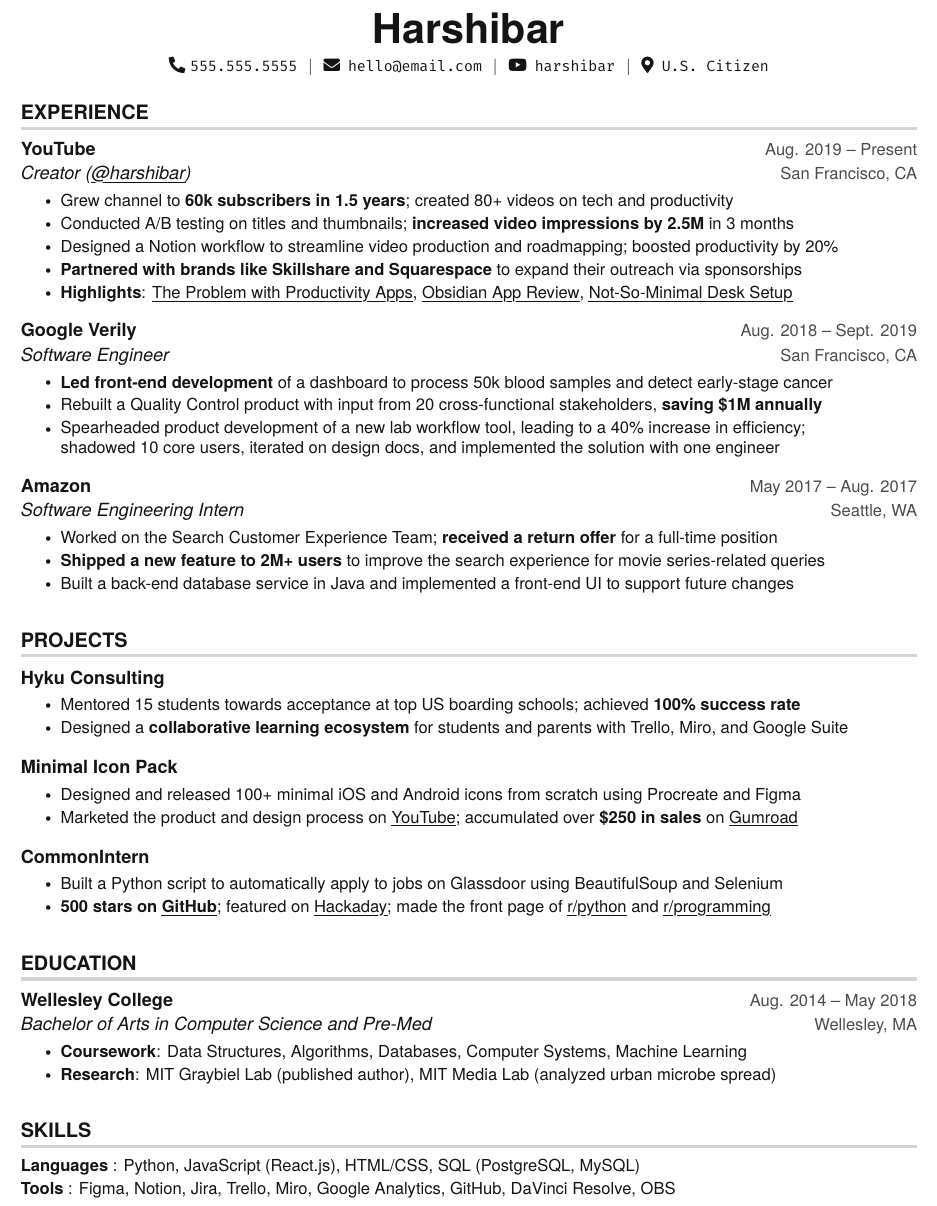
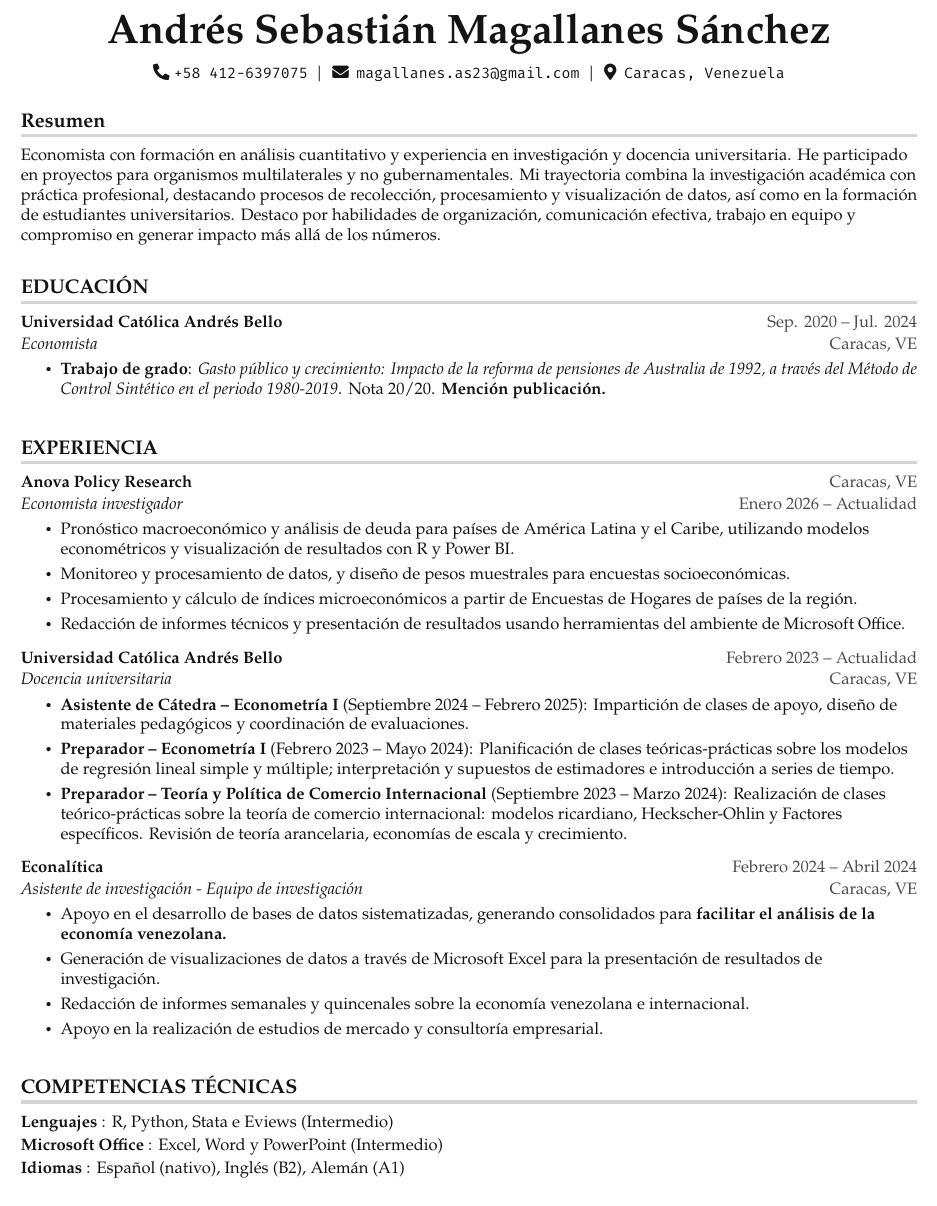
Before and after one commit to EconMagallanesA/Mi-CV, a LaTeX CV (CV.tex): part of the page, cut at the place of the change. Compiled offline with pdfLaTeX.

Commit message:
Version final, by now

```diff
--- a/CV.tex
+++ b/CV.tex
@@ -18,6 +18,8 @@
 \usepackage{fancyhdr}
 \usepackage[english]{babel}
 \usepackage{tabularx}
+\usepackage{newpxtext}
+\usepackage{newpxmath}
 % only for pdflatex
 % \input{glyphtounicode}
 
@@ -46,10 +48,7 @@
 }
 
 
-% custom font: helvetica-style
-\usepackage{tgheros}
-\renewcommand*\familydefault{\sfdefault}
-%% Only if the base font of the document is to be sans serif
+% use NewPX as the default text font
 \usepackage[T1]{fontenc}
 
 
@@ -137,103 +136,73 @@
 
 %----------HEADING----------
 \begin{center}
-    \textbf{\Huge Harshibar} \\ \vspace{5pt}
-    \small \faPhone* \texttt{555.555.5555} \hspace{1pt} $|$
-    \hspace{1pt} \faEnvelope \hspace{2pt} \texttt{hello@email.com} \hspace{1pt} $|$
-    \hspace{1pt} \faYoutube \hspace{2pt} \texttt{harshibar} \hspace{1pt} $|$
-    \hspace{1pt} \faMapMarker* \hspace{2pt}\texttt{U.S. Citizen}
+    \textbf{\Huge Andrés Sebastián Magallanes Sánchez} \\ \vspace{5pt}
+    \small \faPhone* \texttt{+58 412-6397075} \hspace{1pt} $|$
+    \hspace{1pt} \faEnvelope \hspace{2pt} \texttt{magallanes.as23@gmail.com} \hspace{1pt} $|$
+    \hspace{1pt} \faMapMarker* \hspace{2pt}\texttt{Caracas, Venezuela}
     \\ \vspace{-3pt}
 \end{center}
 
+%-----------RESUMEN / PERFIL-----------
+\section{Resumen}
+\small{
+Economista con formación en análisis cuantitativo y experiencia en investigación y docencia universitaria. He participado en proyectos para organismos multilaterales y no gubernamentales. Mi trayectoria combina la investigación académica con práctica profesional, destacando procesos de recolección, procesamiento y visualización de datos, así como en la formación de estudiantes universitarios. Destaco por habilidades de organización, comunicación efectiva, trabajo en equipo y compromiso en generar impacto más allá de los números.
+}
+
+%-----------EDUCATION-----------
+\section {EDUCACIÓN}
+  \resumeSubHeadingListStart
+    \resumeSubheading
+      {Universidad Católica Andrés Bello}{Sep. 2020 -- Jul. 2024}
+      {Economista}{Caracas, VE}
+      	\resumeItemListStart
+    	\resumeItem {\textbf{Trabajo de grado}: \textit{Gasto público y crecimiento: Impacto de la reforma de pensiones de Australia de 1992, a través del Método de Control Sintético en el periodo 1980-2019}. Nota 20/20. \textbf{Mención publicación.}}
+        \resumeItemListEnd
+  \resumeSubHeadingListEnd
+
 %-----------EXPERIENCE-----------
-\section{EXPERIENCE}
+\section{EXPERIENCIA}
   \resumeSubHeadingListStart
 
     \resumeSubheading
-      {YouTube}{Aug. 2019 -- Present}
-      {Creator (\href{https://www.youtube.com/c/harshibar}{\myuline {@harshibar}})}{San Francisco, CA}
+      {Anova Policy Research}{Caracas, VE}
+      {Economista investigador}{Enero 2026 -- Actualidad}
       \resumeItemListStart
-        \resumeItem{Grew channel to \textbf{60k subscribers in 1.5 years}; created 80+ videos on tech and productivity}
-        \resumeItem{Conducted A/B testing on titles and thumbnails; \textbf{increased video impressions by 2.5M} in 3 months}
-         \resumeItem{Designed a Notion workflow to streamline video production and roadmapping; boosted productivity by 20\%}
-        \resumeItem{\textbf{Partnered with brands like Skillshare and Squarespace} to expand their outreach via sponsorships}
-        \resumeItem{\textbf{Highlights}:
-            \href{https://www.youtube.com/watch?v=HhWUjp5pD0g}{\myuline {The Problem with Productivity Apps}}, \href{https://www.youtube.com/watch?v=ms4cWMsOITs}{\myuline {Obsidian App Review}},
-            \href{https://www.youtube.com/watch?v=PkDbkyIR44w}{\myuline {Not-So-Minimal Desk Setup}}}
+        \resumeItem{Pronóstico macroeconómico y análisis de deuda para países de América Latina y el Caribe, utilizando modelos econométricos y visualización de resultados con R y Power BI.}
+        \resumeItem{Monitoreo y procesamiento de datos, y diseño de pesos muestrales para encuestas socioeconómicas.}
+        \resumeItem{Procesamiento y cálculo de índices microeconómicos a partir de Encuestas de Hogares de países de la región.}
+        \resumeItem{Redacción de informes técnicos y presentación de resultados usando herramientas del ambiente de Microsoft Office.}
       \resumeItemListEnd
 
     \resumeSubheading
-      {Google Verily}{Aug. 2018 -- Sept. 2019}
-      {Software Engineer}{San Francisco, CA}
+      {Universidad Católica Andrés Bello}{Febrero 2023 -- Actualidad}
+      {Docencia universitaria}{Caracas, VE}
       \resumeItemListStart
-        \resumeItem{\textbf{Led front-end development} of a dashboard to process 50k blood samples and detect early-stage cancer}
-        \resumeItem{Rebuilt a Quality Control product with input from 20 cross-functional stakeholders, \textbf{saving \$1M annually}}
-        \resumeItem{Spearheaded product development of a new lab workflow tool, leading to a 40\% increase in efficiency; \\ shadowed 10 core users, iterated on design docs, and implemented the solution with one engineer}
-
-    \resumeItemListEnd
+        \resumeItem{\textbf{Asistente de Cátedra -- Econometría I} (Septiembre 2024 -- Febrero 2025): Impartición de clases de apoyo, diseño de materiales pedagógicos y coordinación de evaluaciones.}
+        \resumeItem{\textbf{Preparador -- Econometría I} (Febrero 2023 -- Mayo 2024): Planificación de clases teóricas-prácticas sobre los modelos de regresión lineal simple y múltiple; interpretación y supuestos de estimadores e introducción a series de tiempo.}
+        \resumeItem{\textbf{Preparador -- Teoría y Política de Comercio Internacional} (Septiembre 2023 -- Marzo 2024): Realización de clases teórico-prácticas sobre la teoría de comercio internacional: modelos ricardiano, Heckscher-Ohlin y Factores específicos. Revisión de teoría arancelaria, economías de escala y crecimiento.}
+      \resumeItemListEnd
 
     \resumeSubheading
-      {Amazon}{May 2017 -- Aug. 2017}
-      {Software Engineering Intern}{Seattle, WA}
+      {Econalítica}{Febrero 2024 -- Abril 2024}
+      {Asistente de investigación - Equipo de investigación}{Caracas, VE}
       \resumeItemListStart
-        \resumeItem{Worked on the Search Customer Experience Team; \textbf{received a return offer} for a full-time position}
-        \resumeItem{\textbf{Shipped a new feature to 2M+ users} to improve the search experience for movie series-related queries}
-        \resumeItem{Built a back-end database service in Java and implemented a front-end UI to support future changes}
+        \resumeItem{Apoyo en el desarrollo de bases de datos sistematizadas, generando consolidados para \textbf{facilitar el análisis de la economía venezolana.}}
+        \resumeItem{Generación de visualizaciones de datos  a través de Microsoft Excel para la presentación de resultados de investigación.}
+        \resumeItem{Redacción de informes semanales y quincenales sobre la economía venezolana e internacional.}
+        \resumeItem{Apoyo en la realización de estudios de mercado y consultoría empresarial.}
       \resumeItemListEnd
 
   \resumeSubHeadingListEnd
 
-
-%-----------PROJECTS-----------
-
-\section{PROJECTS}
-    \resumeSubHeadingListStart
-      \resumeProjectHeading
-          {\textbf{Hyku Consulting}} {Sept. 2019 -- Mar. 2021}
-          \resumeItemListStart
-            \resumeItem{Mentored 15 students towards acceptance at top US boarding schools; achieved \textbf{100\% success rate}}
-            \resumeItem{Designed a \textbf{collaborative learning ecosystem} for students and parents with Trello, Miro, and Google Suite}
-          \resumeItemListEnd
-
-        \resumeProjectHeading
-          {\textbf{Minimal Icon Pack}}{Sept. 2020 -- Nov. 2020}
-          \resumeItemListStart
-            \resumeItem{Designed and released 100+ minimal iOS and Android icons from scratch using Procreate and Figma}
-            \resumeItem{Marketed the product and design process on {\href{https://www.youtube.com/watch?v=Ju32r7QJCzk}{\myuline {YouTube}}}; accumulated over \textbf{\$250 in sales} on {\href{https://gumroad.com/l/icons-by-harshibar}{\myuline {Gumroad}}}}
-          \resumeItemListEnd
-
-      \resumeProjectHeading
-         {\textbf{CommonIntern}}{Sept. 2019 -- May 2020}
-          \resumeItemListStart
-            \resumeItem{Built a Python script to automatically apply to jobs on Glassdoor using BeautifulSoup and Selenium}
-            \resumeItem{\textbf{500 stars on \href{https://github.com/harshibar/common-intern}{\myuline {GitHub}}}; featured on {\href{https://hackaday.com/2020/05/30/job-application-script-automates-the-boring-stuff-with-python}{\myuline {Hackaday}}}; made the front page of {\href {https://www.reddit.com/r/Python/comments/gpaegj/i_was_tired_of_opening_100s_of_tabs_for/?utm_source=share}{\myuline {r/python}}} and {\href {https://www.reddit.com/r/programming/comments/dcmbzx/i_was_tired_of_opening_100s_of_tabs_for/}{\myuline {r/programming}}}}
-          \resumeItemListEnd
-
-    \resumeSubHeadingListEnd
-
-
-
-%-----------EDUCATION-----------
-\section {EDUCATION}
-  \resumeSubHeadingListStart
-    \resumeSubheading
-      {Wellesley College}{Aug. 2014 -- May 2018}
-      {Bachelor of Arts in Computer Science and Pre-Med}{Wellesley, MA}
-      	\resumeItemListStart
-    	\resumeItem {\textbf{Coursework}: Data Structures, Algorithms, Databases, Computer Systems, Machine Learning}
-        \resumeItem
-            {\textbf{Research}: MIT Graybiel Lab (published author), MIT Media Lab (analyzed urban microbe spread)}
-        \resumeItemListEnd
-  \resumeSubHeadingListEnd
-
-
 %
 %-----------PROGRAMMING SKILLS-----------
-\section{SKILLS}
+\section{COMPETENCIAS TÉCNICAS}
  \begin{itemize}[leftmargin=0in, label={}]
     \small{\item{
-     \textbf{Languages} {: Python, JavaScript (React.js), HTML/CSS, SQL (PostgreSQL, MySQL)}\vspace{2pt} \\
-     \textbf{Tools}     {: Figma, Notion, Jira, Trello, Miro, Google Analytics, GitHub, DaVinci Resolve, OBS}
+     \textbf{Lenguajes} {: R, Python, Stata e Eviews (Intermedio)}\vspace{2pt} \\
+     \textbf{Microsoft Office}     {: Excel, Word y PowerPoint (Intermedio)}\vspace{2pt} \\
+     \textbf{Idiomas}     {: Español (nativo), Inglés (B2), Alemán (A1)}\vspace{2pt} \\
     }}
  \end{itemize}
 
```
Also changed, not shown: CV.pdf (added), 1 other file.
